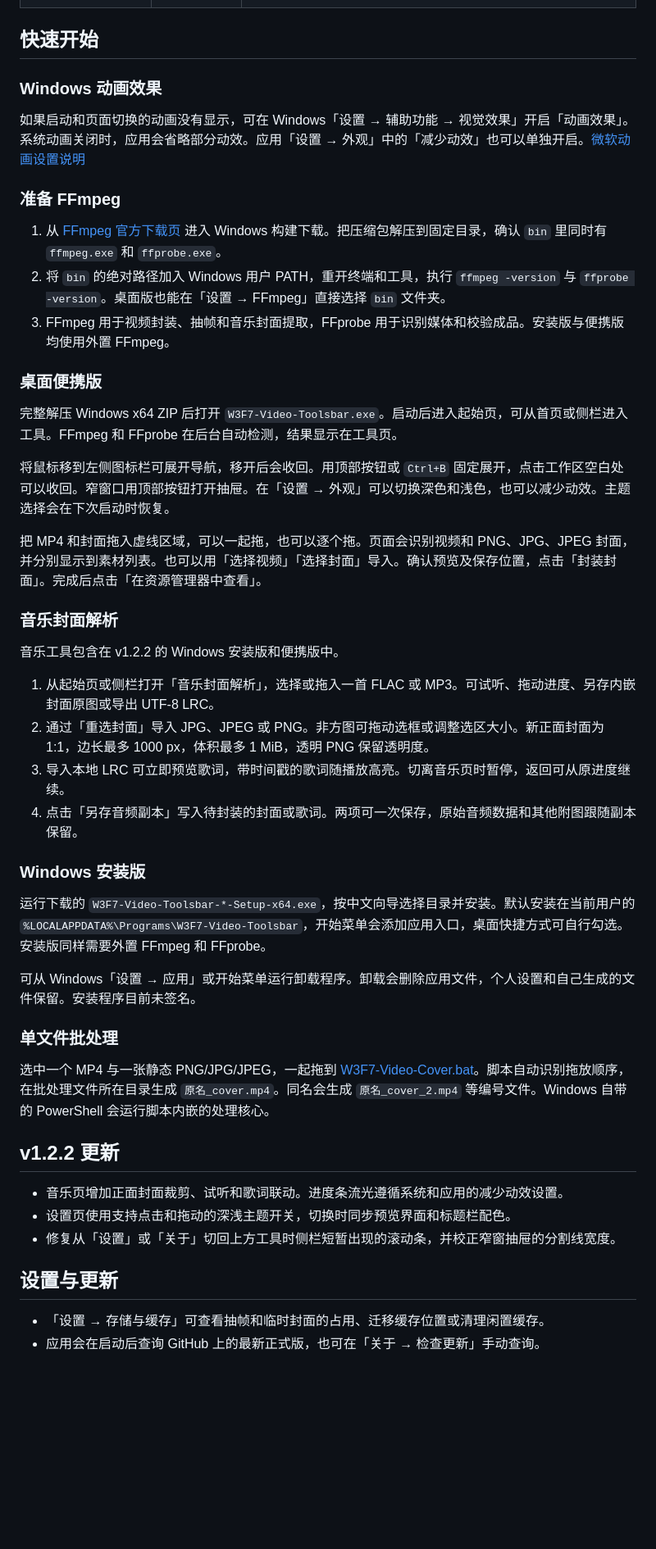
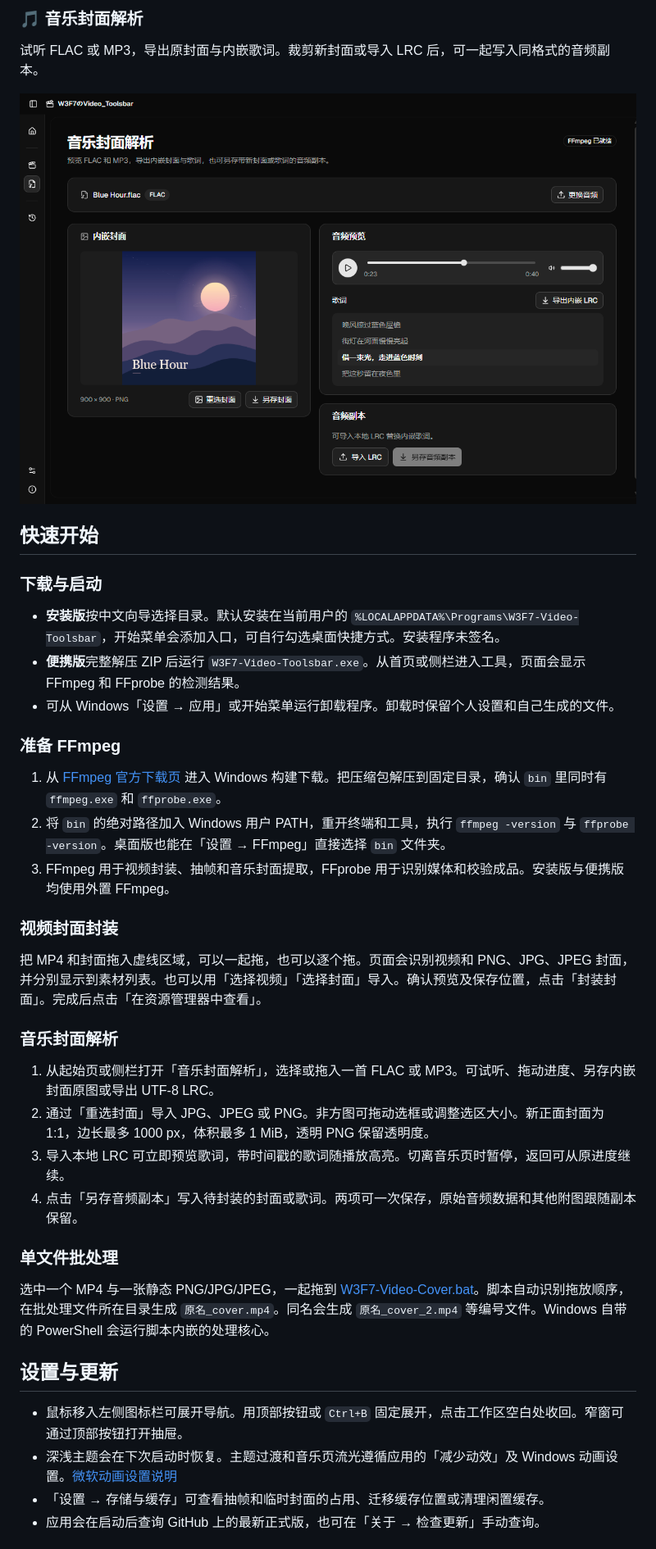
Before and after one commit to PowerT-0704/W3F7-Video-Toolsbar, a Markdown page: README.md, the part around one of its changes. Shown at 82% size. Drawn GitHub-style; pictures changed too: docs/readme/music-cover.png (added); blank space fills up the shorter version.

```diff
--- a/README.md
+++ b/README.md
@@ -32,9 +39,16 @@ Windows x64 安装版与便携版 **v1.2.2**
+### 🎵 音乐封面解析
+
+试听 FLAC 或 MP3，导出原封面与内嵌歌词。裁剪新封面或导入 LRC 后，可一起写入同格式的音频副本。
+
+<p align="center"><img src="docs/readme/music-cover.png" width="900" alt="深色音乐工具，显示 Blue Hour 的内嵌封面、播放器和随进度高亮的歌词"></p>
 
 ## 快速开始
 
-### Windows 动画效果
+### 下载与启动
 
-如果启动和页面切换的动画没有显示，可在 Windows「设置 → 辅助功能 → 视觉效果」开启「动画效果」。系统动画关闭时，应用会省略部分动效。应用「设置 → 外观」中的「减少动效」也可以单独开启。[微软动画设置说明](https://support.microsoft.com/zh-cn/accessibility/windows/make-it-easier-to-focus-on-tasks)
+- **安装版**按中文向导选择目录。默认安装在当前用户的 `%LOCALAPPDATA%\Programs\W3F7-Video-Toolsbar`，开始菜单会添加入口，可自行勾选桌面快捷方式。安装程序未签名。
+- **便携版**完整解压 ZIP 后运行 `W3F7-Video-Toolsbar.exe`。从首页或侧栏进入工具，页面会显示 FFmpeg 和 FFprobe 的检测结果。
+- 可从 Windows「设置 → 应用」或开始菜单运行卸载程序。卸载时保留个人设置和自己生成的文件。
 
 ### 准备 FFmpeg
 
@@ -42,41 +56,25 @@ Windows x64 安装版与便携版 **v1.2.2**
 2. 将 `bin` 的绝对路径加入 Windows 用户 PATH，重开终端和工具，执行 `ffmpeg -version` 与 `ffprobe -version`。桌面版也能在「设置 → FFmpeg」直接选择 `bin` 文件夹。
 3. FFmpeg 用于视频封装、抽帧和音乐封面提取，FFprobe 用于识别媒体和校验成品。安装版与便携版均使用外置 FFmpeg。
 
-### 桌面便携版
-
-完整解压 Windows x64 ZIP 后打开 `W3F7-Video-Toolsbar.exe`。启动后进入起始页，可从首页或侧栏进入工具。FFmpeg 和 FFprobe 在后台自动检测，结果显示在工具页。
-
-将鼠标移到左侧图标栏可展开导航，移开后会收回。用顶部按钮或 `Ctrl+B` 固定展开，点击工作区空白处可以收回。窄窗口用顶部按钮打开抽屉。在「设置 → 外观」可以切换深色和浅色，也可以减少动效。主题选择会在下次启动时恢复。
+### 视频封面封装
 
 把 MP4 和封面拖入虚线区域，可以一起拖，也可以逐个拖。页面会识别视频和 PNG、JPG、JPEG 封面，并分别显示到素材列表。也可以用「选择视频」「选择封面」导入。确认预览及保存位置，点击「封装封面」。完成后点击「在资源管理器中查看」。
 
 ### 音乐封面解析
-
-音乐工具包含在 v1.2.2 的 Windows 安装版和便携版中。
 
 1. 从起始页或侧栏打开「音乐封面解析」，选择或拖入一首 FLAC 或 MP3。可试听、拖动进度、另存内嵌封面原图或导出 UTF-8 LRC。
 2. 通过「重选封面」导入 JPG、JPEG 或 PNG。非方图可拖动选框或调整选区大小。新正面封面为 1:1，边长最多 1000 px，体积最多 1 MiB，透明 PNG 保留透明度。
 3. 导入本地 LRC 可立即预览歌词，带时间戳的歌词随播放高亮。切离音乐页时暂停，返回可从原进度继续。
 4. 点击「另存音频副本」写入待封装的封面或歌词。两项可一次保存，原始音频数据和其他附图跟随副本保留。
 
-### Windows 安装版
-
-运行下载的 `W3F7-Video-Toolsbar-*-Setup-x64.exe`，按中文向导选择目录并安装。默认安装在当前用户的 `%LOCALAPPDATA%\Programs\W3F7-Video-Toolsbar`，开始菜单会添加应用入口，桌面快捷方式可自行勾选。安装版同样需要外置 FFmpeg 和 FFprobe。
-
-可从 Windows「设置 → 应用」或开始菜单运行卸载程序。卸载会删除应用文件，个人设置和自己生成的文件保留。安装程序目前未签名。
-
 ### 单文件批处理
 
 选中一个 MP4 与一张静态 PNG/JPG/JPEG，一起拖到 [W3F7-Video-Cover.bat](W3F7-Video-Cover.bat)。脚本自动识别拖放顺序，在批处理文件所在目录生成 `原名_cover.mp4`。同名会生成 `原名_cover_2.mp4` 等编号文件。Windows 自带的 PowerShell 会运行脚本内嵌的处理核心。
 
-## v1.2.2 更新
-
-- 音乐页增加正面封面裁剪、试听和歌词联动。进度条流光遵循系统和应用的减少动效设置。
-- 设置页使用支持点击和拖动的深浅主题开关，切换时同步预览界面和标题栏配色。
-- 修复从「设置」或「关于」切回上方工具时侧栏短暂出现的滚动条，并校正窄窗抽屉的分割线宽度。
-
 ## 设置与更新
 
+- 鼠标移入左侧图标栏可展开导航。用顶部按钮或 `Ctrl+B` 固定展开，点击工作区空白处收回。窄窗可通过顶部按钮打开抽屉。
+- 深浅主题会在下次启动时恢复。主题过渡和音乐页流光遵循应用的「减少动效」及 Windows 动画设置。[微软动画设置说明](https://support.microsoft.com/zh-cn/accessibility/windows/make-it-easier-to-focus-on-tasks)
 - 「设置 → 存储与缓存」可查看抽帧和临时封面的占用、迁移缓存位置或清理闲置缓存。
 - 应用会在启动后查询 GitHub 上的最新正式版，也可在「关于 → 检查更新」手动查询。
 
```
Also changed, not shown: other parts of README.md (+23 -16 lines), docs/readme/home.png (added), docs/readme/theme-toggle.gif (added), docs/readme/video-cover.png (added).
